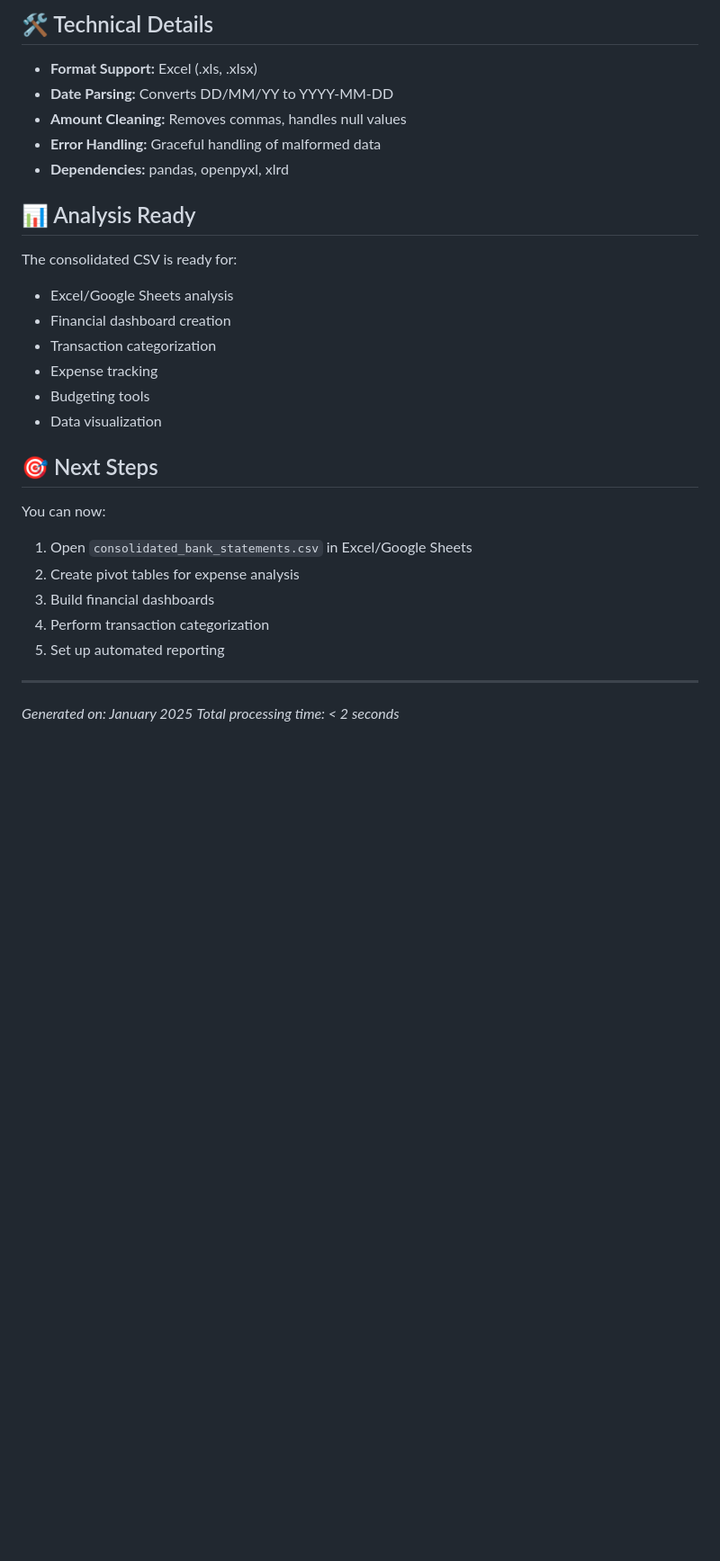
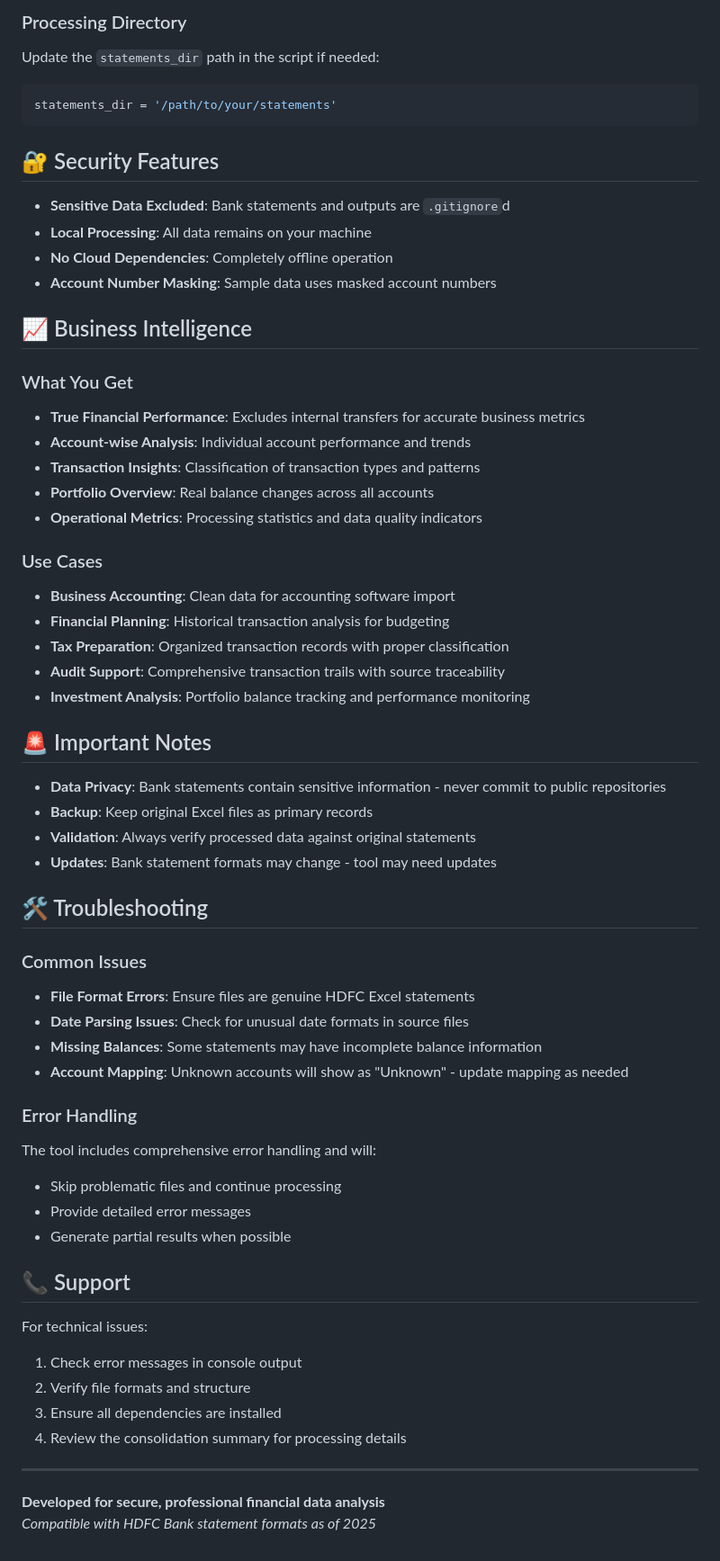
Before and after one commit to arpitgupta2712/BankTransact, a Markdown page: README.md, the part around one of its changes. Shown at 90% size. Drawn GitHub-style; blank space fills up the shorter version.

````diff
--- a/README.md
+++ b/README.md
@@ -72,33 +141,64 @@ account_number,branch,date,value_date,narration,reference_number,transaction_typ
 ```
 
-## 🛠 Technical Details
+### Processing Directory
+Update the `statements_dir` path in the script if needed:
+```python
+statements_dir = '/path/to/your/statements'
+```
 
-- **Format Support:** Excel (.xls, .xlsx)
-- **Date Parsing:** Converts DD/MM/YY to YYYY-MM-DD
-- **Amount Cleaning:** Removes commas, handles null values
-- **Error Handling:** Graceful handling of malformed data
-- **Dependencies:** pandas, openpyxl, xlrd
+## 🔐 Security Features
 
-## 📊 Analysis Ready
+- **Sensitive Data Excluded**: Bank statements and outputs are `.gitignore`d
+- **Local Processing**: All data remains on your machine
+- **No Cloud Dependencies**: Completely offline operation
+- **Account Number Masking**: Sample data uses masked account numbers
 
-The consolidated CSV is ready for:
-- Excel/Google Sheets analysis
-- Financial dashboard creation
-- Transaction categorization
-- Expense tracking
-- Budgeting tools
-- Data visualization
+## 📈 Business Intelligence
 
-## 🎯 Next Steps
+### What You Get
+- **True Financial Performance**: Excludes internal transfers for accurate business metrics
+- **Account-wise Analysis**: Individual account performance and trends
+- **Transaction Insights**: Classification of transaction types and patterns
+- **Portfolio Overview**: Real balance changes across all accounts
+- **Operational Metrics**: Processing statistics and data quality indicators
 
-You can now:
-1. Open `consolidated_bank_statements.csv` in Excel/Google Sheets
-2. Create pivot tables for expense analysis
-3. Build financial dashboards
-4. Perform transaction categorization
-5. Set up automated reporting
+### Use Cases
+- **Business Accounting**: Clean data for accounting software import
+- **Financial Planning**: Historical transaction analysis for budgeting
+- **Tax Preparation**: Organized transaction records with proper classification
+- **Audit Support**: Comprehensive transaction trails with source traceability
+- **Investment Analysis**: Portfolio balance tracking and performance monitoring
+
+## 🚨 Important Notes
+
+- **Data Privacy**: Bank statements contain sensitive information - never commit to public repositories
+- **Backup**: Keep original Excel files as primary records
+- **Validation**: Always verify processed data against original statements
+- **Updates**: Bank statement formats may change - tool may need updates
+
+## 🛠 Troubleshooting
+
+### Common Issues
+- **File Format Errors**: Ensure files are genuine HDFC Excel statements
+- **Date Parsing Issues**: Check for unusual date formats in source files
+- **Missing Balances**: Some statements may have incomplete balance information
+- **Account Mapping**: Unknown accounts will show as "Unknown" - update mapping as needed
+
+### Error Handling
+The tool includes comprehensive error handling and will:
+- Skip problematic files and continue processing
+- Provide detailed error messages
+- Generate partial results when possible
+
+## 📞 Support
+
+For technical issues:
+1. Check error messages in console output
+2. Verify file formats and structure
+3. Ensure all dependencies are installed
+4. Review the consolidation summary for processing details
 
 ---
 
-*Generated on: January 2025*
-*Total processing time: < 2 seconds*
+**Developed for secure, professional financial data analysis**
+*Compatible with HDFC Bank statement formats as of 2025*
````
Also changed, not shown: other parts of README.md (+117 -48 lines).
